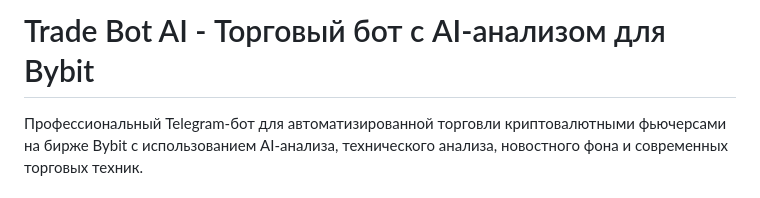
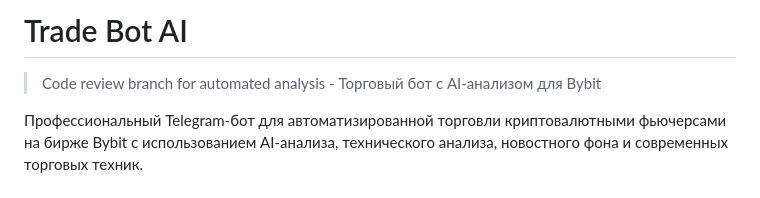
Before and after one commit to monkeygeek4-ai/trade_bot_ai, a Markdown page: README.md, the part around the change. Drawn GitHub-style.

Commit message:
Update README for code review

```diff
--- a/README.md
+++ b/README.md
@@ -1,4 +1,6 @@
-# Trade Bot AI - Торговый бот с AI-анализом для Bybit
+# Trade Bot AI
+
+> Code review branch for automated analysis - Торговый бот с AI-анализом для Bybit
 
 Профессиональный Telegram-бот для автоматизированной торговли криптовалютными фьючерсами на бирже Bybit с использованием AI-анализа, технического анализа, новостного фона и современных торговых техник.
 
```
